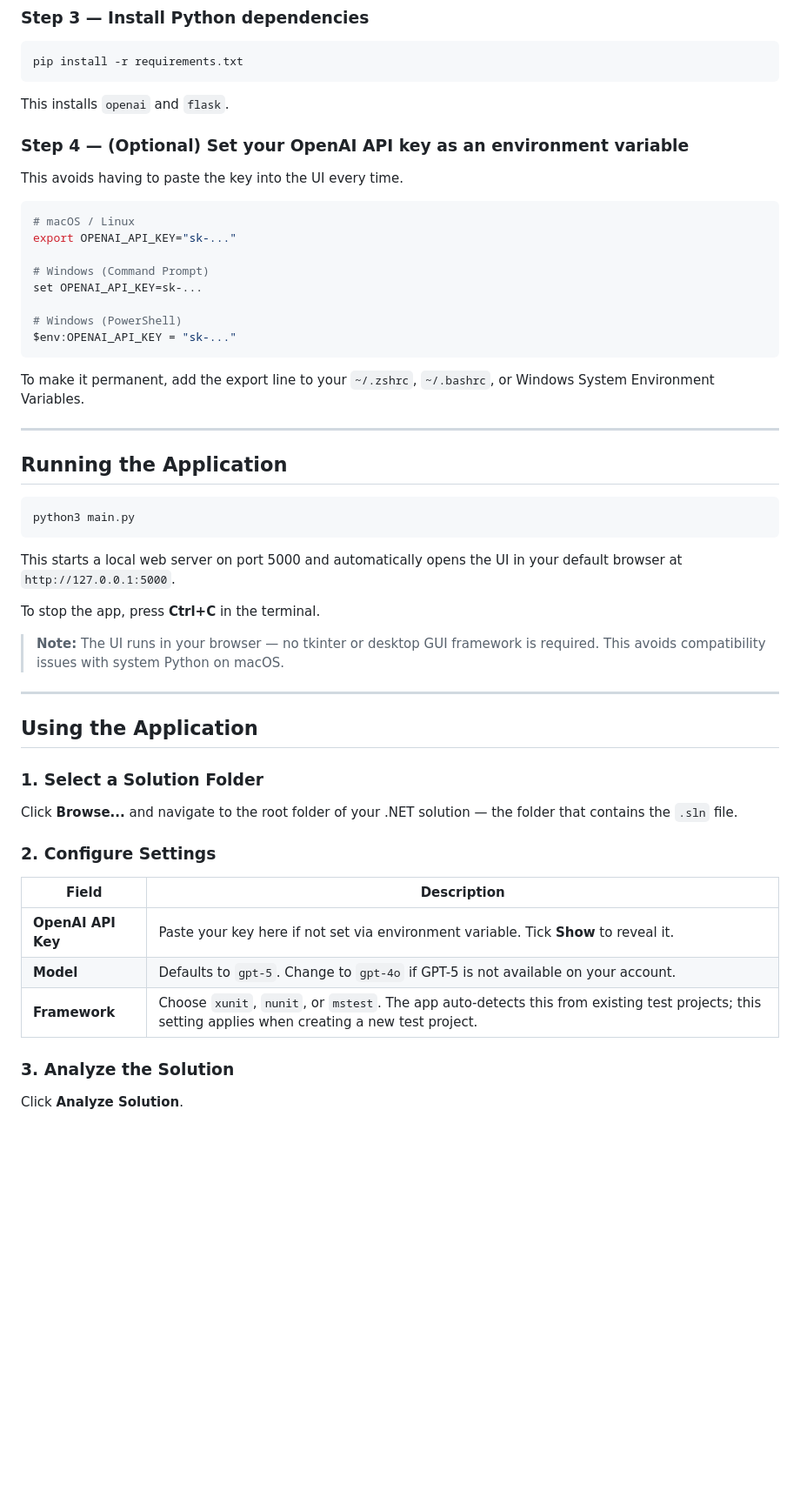
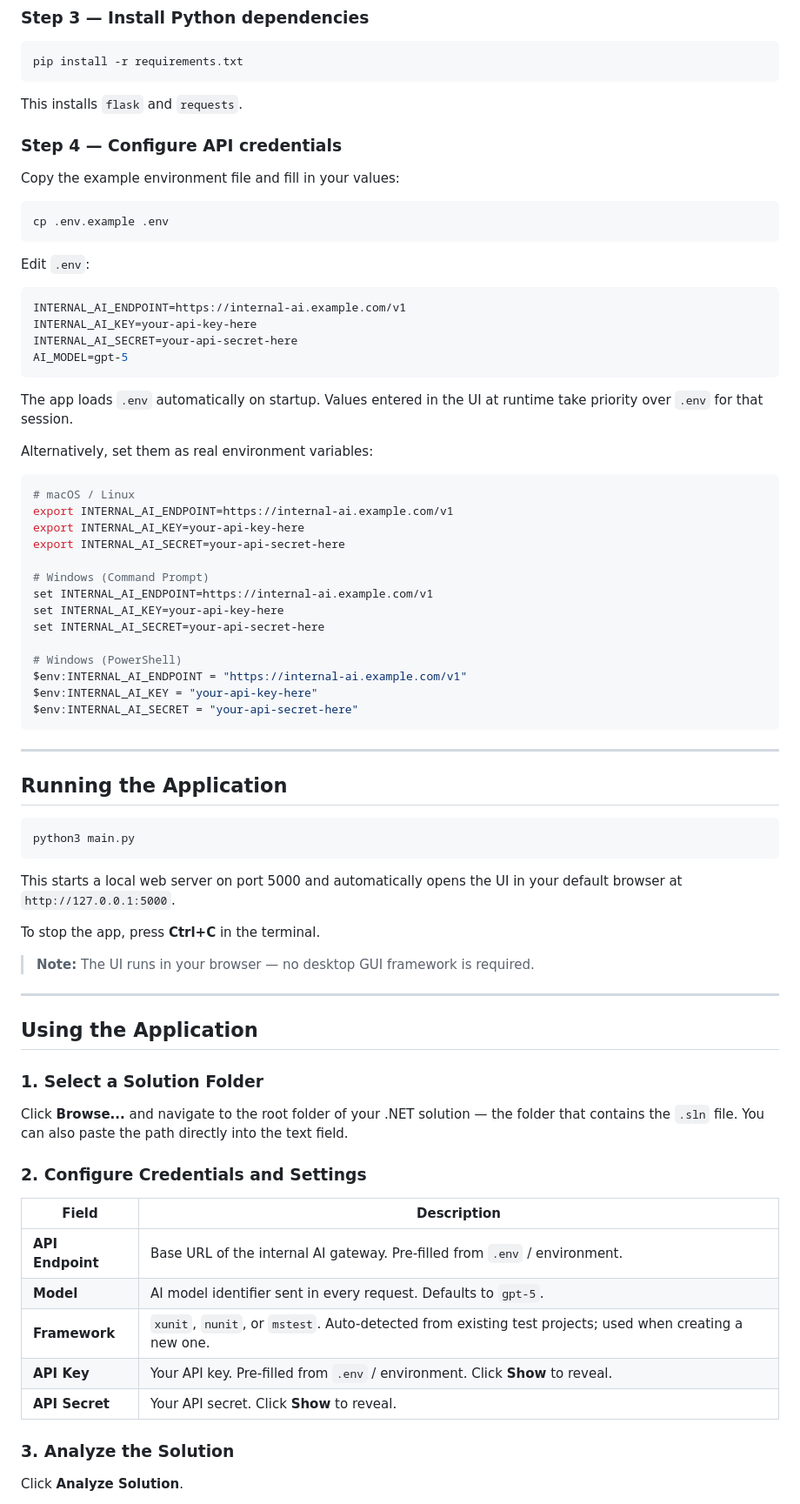
Before and after one commit to usapktx/ai-unit-test-gen, a Markdown page: README.md, the part around one of its changes. Shown at 87% size. Rendered like a GitHub page; blank space fills up the shorter version.

````diff
--- a/README.md
+++ b/README.md
@@ -95,24 +95,45 @@ source .venv/bin/activate
 pip install -r requirements.txt
 ```
 
-This installs `openai` and `flask`.
+This installs `flask` and `requests`.
 
-### Step 4 — (Optional) Set your OpenAI API key as an environment variable
+### Step 4 — Configure API credentials
 
-This avoids having to paste the key into the UI every time.
+Copy the example environment file and fill in your values:
+
+```bash
+cp .env.example .env
+```
+
+Edit `.env`:
+
+```env
+INTERNAL_AI_ENDPOINT=https://internal-ai.example.com/v1
+INTERNAL_AI_KEY=your-api-key-here
+INTERNAL_AI_SECRET=your-api-secret-here
+AI_MODEL=gpt-5
+```
+
+The app loads `.env` automatically on startup. Values entered in the UI at runtime take priority over `.env` for that session.
+
+Alternatively, set them as real environment variables:
 
 ```bash
 # macOS / Linux
-export OPENAI_API_KEY="sk-..."
+export INTERNAL_AI_ENDPOINT=https://internal-ai.example.com/v1
+export INTERNAL_AI_KEY=your-api-key-here
+export INTERNAL_AI_SECRET=your-api-secret-here
 
 # Windows (Command Prompt)
-set OPENAI_API_KEY=sk-...
+set INTERNAL_AI_ENDPOINT=https://internal-ai.example.com/v1
+set INTERNAL_AI_KEY=your-api-key-here
+set INTERNAL_AI_SECRET=your-api-secret-here
 
 # Windows (PowerShell)
-$env:OPENAI_API_KEY = "sk-..."
+$env:INTERNAL_AI_ENDPOINT = "https://internal-ai.example.com/v1"
+$env:INTERNAL_AI_KEY = "your-api-key-here"
+$env:INTERNAL_AI_SECRET = "your-api-secret-here"
 ```
-
-To make it permanent, add the export line to your `~/.zshrc`, `~/.bashrc`, or Windows System Environment Variables.
 
 ---
 
@@ -126,7 +147,7 @@ This starts a local web server on port 5000 and automatically opens the UI in yo
 
 To stop the app, press **Ctrl+C** in the terminal.
 
-> **Note:** The UI runs in your browser — no tkinter or desktop GUI framework is required. This avoids compatibility issues with system Python on macOS.
+> **Note:** The UI runs in your browser — no desktop GUI framework is required.
 
 ---
 
@@ -134,15 +155,17 @@ To stop the app, press **Ctrl+C** in the terminal.
 
 ### 1. Select a Solution Folder
 
-Click **Browse...** and navigate to the root folder of your .NET solution — the folder that contains the `.sln` file.
+Click **Browse...** and navigate to the root folder of your .NET solution — the folder that contains the `.sln` file. You can also paste the path directly into the text field.
 
-### 2. Configure Settings
+### 2. Configure Credentials and Settings
 
 | Field | Description |
 |-------|-------------|
-| **OpenAI API Key** | Paste your key here if not set via environment variable. Tick **Show** to reveal it. |
-| **Model** | Defaults to `gpt-5`. Change to `gpt-4o` if GPT-5 is not available on your account. |
-| **Framework** | Choose `xunit`, `nunit`, or `mstest`. The app auto-detects this from existing test projects; this setting applies when creating a new test project. |
+| **API Endpoint** | Base URL of the internal AI gateway. Pre-filled from `.env` / environment. |
+| **Model** | AI model identifier sent in every request. Defaults to `gpt-5`. |
+| **Framework** | `xunit`, `nunit`, or `mstest`. Auto-detected from existing test projects; used when creating a new one. |
+| **API Key** | Your API key. Pre-filled from `.env` / environment. Click **Show** to reveal. |
+| **API Secret** | Your API secret. Click **Show** to reveal. |
 
 ### 3. Analyze the Solution
 
````
Also changed, not shown: other parts of README.md (+84 -44 lines).
